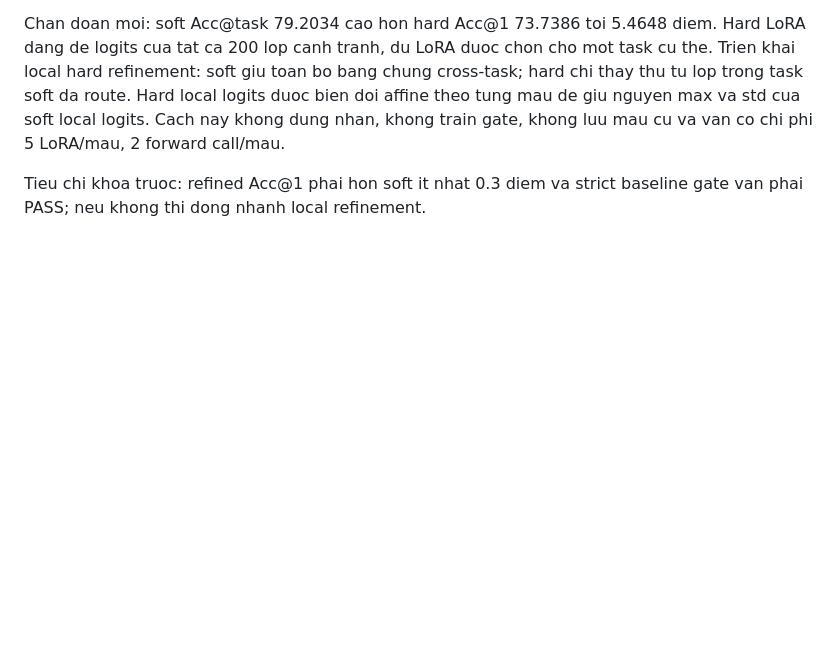
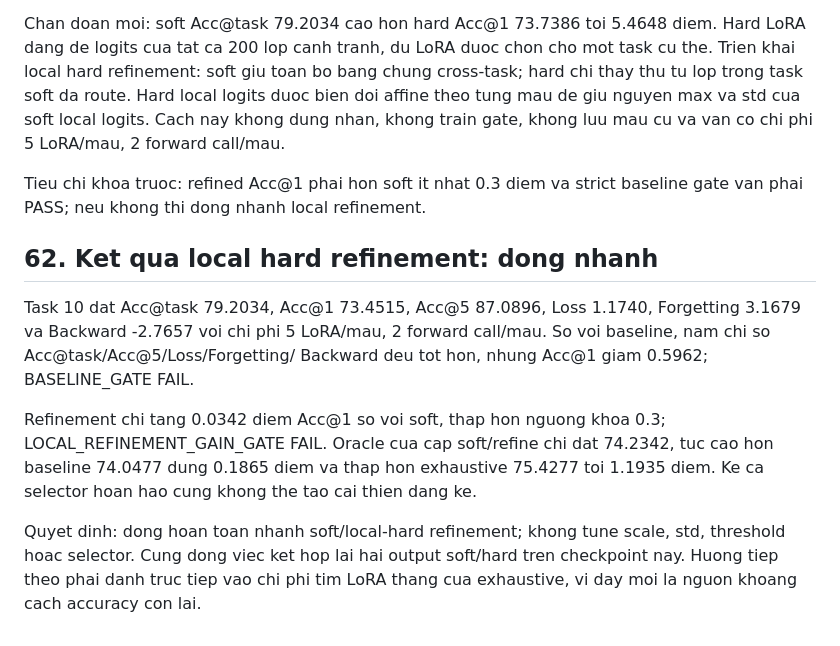
Before and after one commit to Truong140206/Hybrid_ReMatching, a Markdown page: EXPERIMENT_PROGRESS_VI.md, the part around the change. Drawn GitHub-style; blank space fills up the shorter version.

Commit message:
record failed local refinement result

```diff
--- a/EXPERIMENT_PROGRESS_VI.md
+++ b/EXPERIMENT_PROGRESS_VI.md
@@ -2665,3 +2665,20 @@ van co chi phi 5 LoRA/mau, 2 forward call/mau.
 
 Tieu chi khoa truoc: refined Acc@1 phai hon soft it nhat 0.3 diem va strict
 baseline gate van phai PASS; neu khong thi dong nhanh local refinement.
+
+## 62. Ket qua local hard refinement: dong nhanh
+
+Task 10 dat Acc@task 79.2034, Acc@1 73.4515, Acc@5 87.0896, Loss
+1.1740, Forgetting 3.1679 va Backward -2.7657 voi chi phi 5 LoRA/mau, 2
+forward call/mau. So voi baseline, nam chi so Acc@task/Acc@5/Loss/Forgetting/
+Backward deu tot hon, nhung Acc@1 giam 0.5962; BASELINE_GATE FAIL.
+
+Refinement chi tang 0.0342 diem Acc@1 so voi soft, thap hon nguong khoa 0.3;
+LOCAL_REFINEMENT_GAIN_GATE FAIL. Oracle cua cap soft/refine chi dat 74.2342,
+tuc cao hon baseline 74.0477 dung 0.1865 diem va thap hon exhaustive 75.4277
+toi 1.1935 diem. Ke ca selector hoan hao cung khong the tao cai thien dang ke.
+
+Quyet dinh: dong hoan toan nhanh soft/local-hard refinement; khong tune scale,
+std, threshold hoac selector. Cung dong viec ket hop lai hai output soft/hard
+tren checkpoint nay. Huong tiep theo phai danh truc tiep vao chi phi tim LoRA
+thang cua exhaustive, vi day moi la nguon khoang cach accuracy con lai.
```
Also changed, not shown: WORK_HANDOFF_VI.md (+11 -0 lines).
